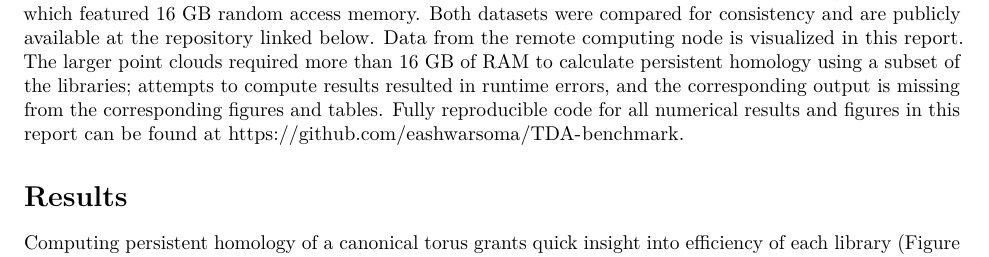
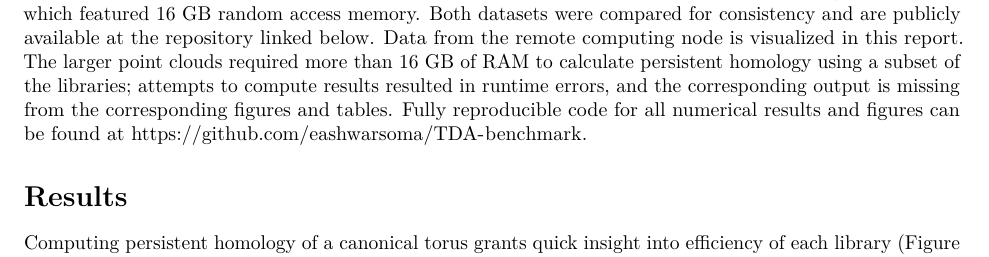
Before and after one commit to eashwarsoma/TDA-benchmark, an R Markdown document (tdabench-paper/tdabench.Rmd): part of page 4 of 10, cut so that both start at the same text. Rendered offline with R 4.5, knitr and Pandoc, then LaTeX, with nearby package versions; drawn as R Markdown's standard PDF in place of the format the file asks for.

Commit message:
removed unnecessary phrase

```diff
--- a/tdabench-paper/tdabench.Rmd
+++ b/tdabench-paper/tdabench.Rmd
@@ -140,7 +140,7 @@ Benchmark data was collected twice - once on a local machine and once on a remot
 Both datasets were compared for consistency and are publicly available at the repository linked below.
 Data from the remote computing node is visualized in this report.
 The larger point clouds required more than 16 GB of RAM to calculate persistent homology using a subset of the libraries; attempts to compute results resulted in runtime errors, and the corresponding output is missing from the corresponding figures and tables.
-Fully reproducible code for all numerical results and figures in this report can be found at https://github.com/eashwarsoma/TDA-benchmark.
+Fully reproducible code for all numerical results and figures can be found at https://github.com/eashwarsoma/TDA-benchmark.
 
 \section{Results}
 
```
